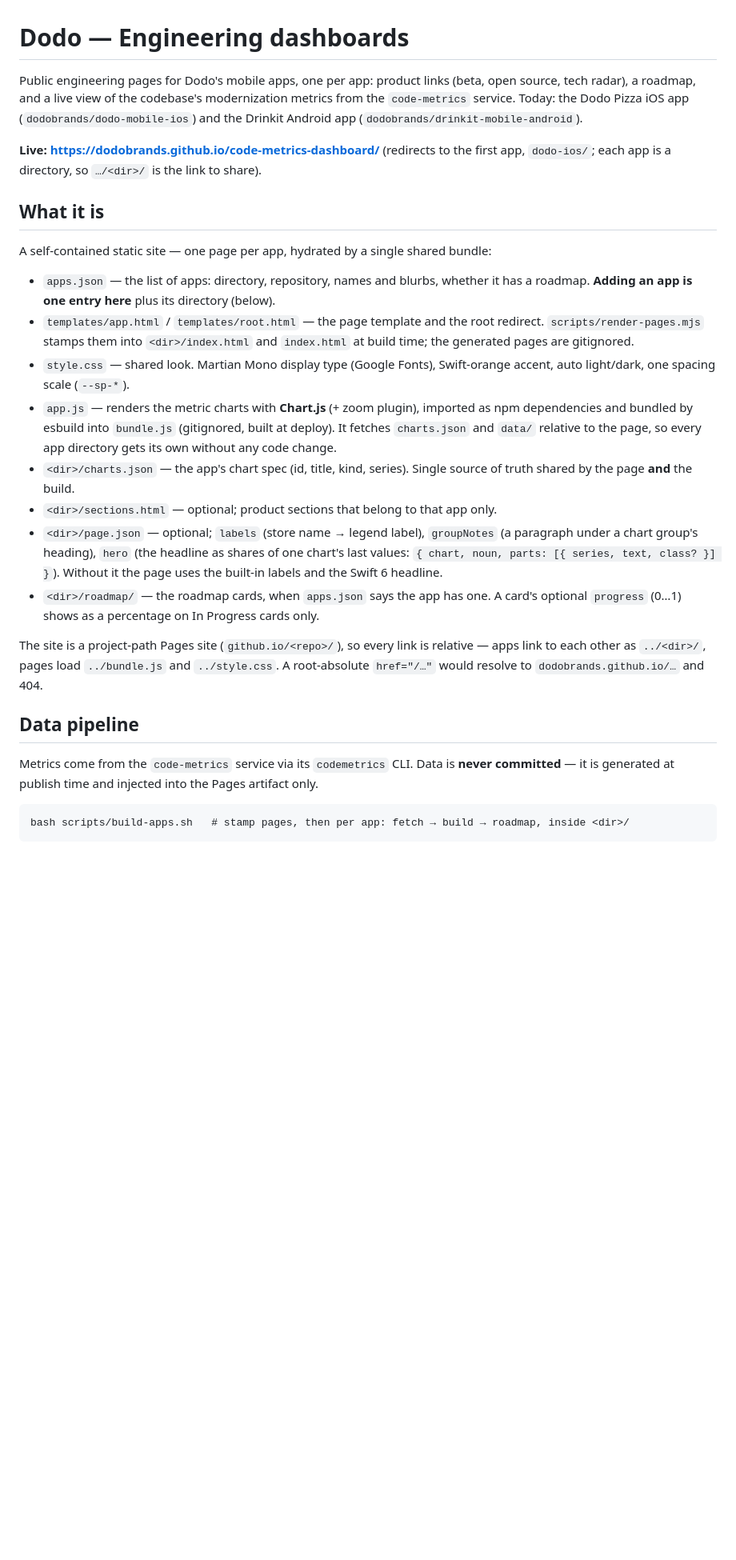
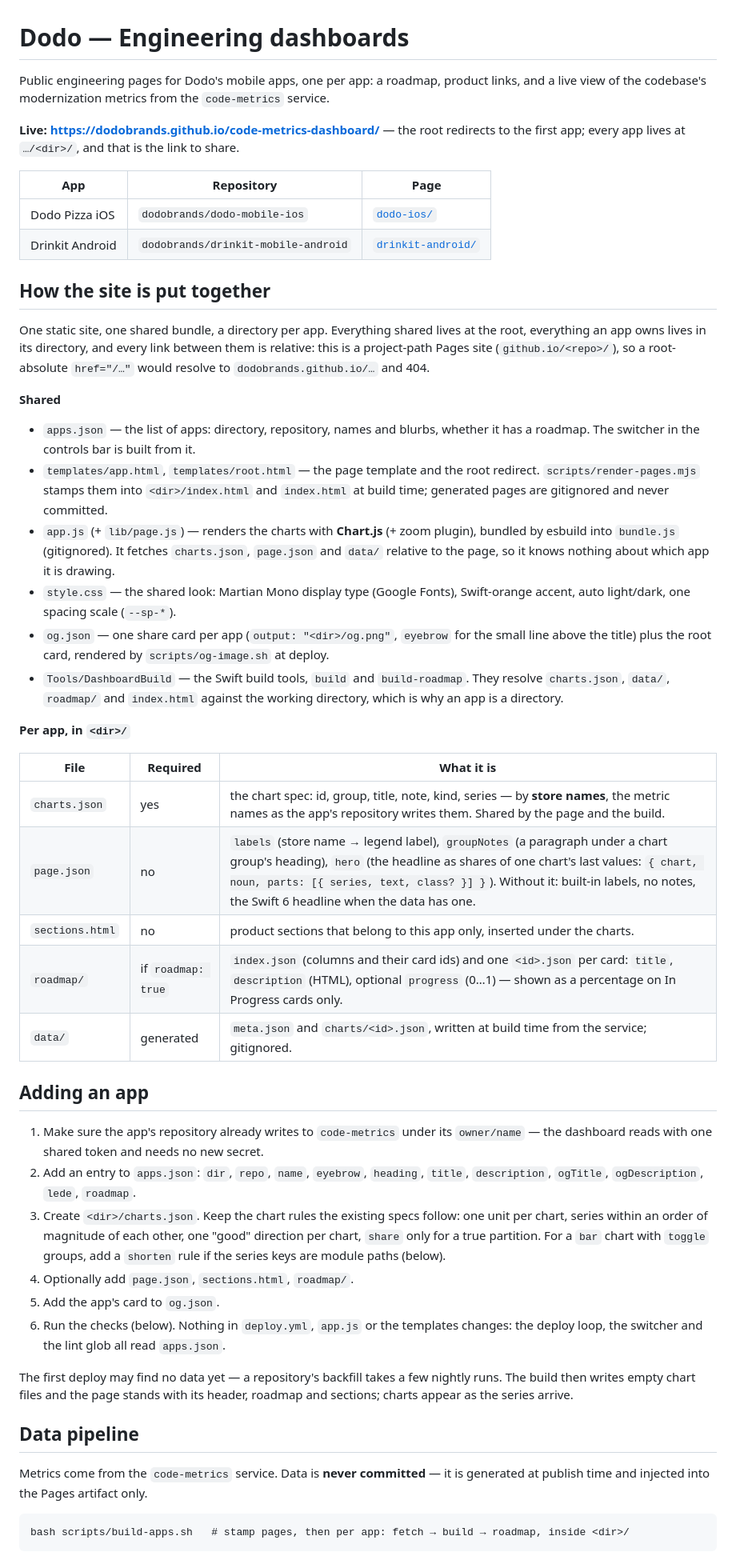
Before and after one commit to dodobrands/code-metrics-dashboard, a Markdown page: README.md, the part around one of its changes. Shown at 80% size. Rendered like a GitHub page; blank space fills up the shorter version.

````diff
--- a/README.md
+++ b/README.md
@@ -1,46 +1,74 @@
 # Dodo — Engineering dashboards
 
-Public engineering pages for Dodo's mobile apps, one per app: product links (beta, open
-source, tech radar), a roadmap, and a live view of the codebase's modernization metrics
-from the `code-metrics` service. Today: the Dodo Pizza iOS app (`dodobrands/dodo-mobile-ios`)
-and the Drinkit Android app (`dodobrands/drinkit-mobile-android`).
+Public engineering pages for Dodo's mobile apps, one per app: a roadmap, product links, and a
+live view of the codebase's modernization metrics from the `code-metrics` service.
 
-**Live: https://dodobrands.github.io/code-metrics-dashboard/** (redirects to the first app,
-`dodo-ios/`; each app is a directory, so `…/<dir>/` is the link to share).
+**Live: https://dodobrands.github.io/code-metrics-dashboard/** — the root redirects to the first
+app; every app lives at `…/<dir>/`, and that is the link to share.
 
-## What it is
+| App | Repository | Page |
+|---|---|---|
+| Dodo Pizza iOS | `dodobrands/dodo-mobile-ios` | [`dodo-ios/`](https://dodobrands.github.io/code-metrics-dashboard/dodo-ios/) |
+| Drinkit Android | `dodobrands/drinkit-mobile-android` | [`drinkit-android/`](https://dodobrands.github.io/code-metrics-dashboard/drinkit-android/) |
 
-A self-contained static site — one page per app, hydrated by a single shared bundle:
+## How the site is put together
+
+One static site, one shared bundle, a directory per app. Everything shared lives at the root,
+everything an app owns lives in its directory, and every link between them is relative: this is
+a project-path Pages site (`github.io/<repo>/`), so a root-absolute `href="/…"` would resolve
+to `dodobrands.github.io/…` and 404.
+
+**Shared**
 
 - `apps.json` — the list of apps: directory, repository, names and blurbs, whether it has a
-  roadmap. **Adding an app is one entry here** plus its directory (below).
-- `templates/app.html` / `templates/root.html` — the page template and the root redirect.
+  roadmap. The switcher in the controls bar is built from it.
+- `templates/app.html`, `templates/root.html` — the page template and the root redirect.
   `scripts/render-pages.mjs` stamps them into `<dir>/index.html` and `index.html` at build
-  time; the generated pages are gitignored.
-- `style.css` — shared look. Martian Mono display type (Google Fonts), Swift-orange
+  time; generated pages are gitignored and never committed.
+- `app.js` (+ `lib/page.js`) — renders the charts with **Chart.js** (+ zoom plugin), bundled
+  by esbuild into `bundle.js` (gitignored). It fetches `charts.json`, `page.json` and `data/`
+  relative to the page, so it knows nothing about which app it is drawing.
+- `style.css` — the shared look: Martian Mono display type (Google Fonts), Swift-orange
   accent, auto light/dark, one spacing scale (`--sp-*`).
-- `app.js` — renders the metric charts with **Chart.js** (+ zoom plugin), imported as
-  npm dependencies and bundled by esbuild into `bundle.js` (gitignored, built at deploy).
-  It fetches `charts.json` and `data/` relative to the page, so every app directory gets
-  its own without any code change.
-- `<dir>/charts.json` — the app's chart spec (id, title, kind, series). Single source of
-  truth shared by the page **and** the build.
-- `<dir>/sections.html` — optional; product sections that belong to that app only.
-- `<dir>/page.json` — optional; `labels` (store name → legend label), `groupNotes` (a paragraph
-  under a chart group's heading), `hero` (the headline as shares of one chart's last values:
-  `{ chart, noun, parts: [{ series, text, class? }] }`). Without it the page uses the built-in
-  labels and the Swift 6 headline.
-- `<dir>/roadmap/` — the roadmap cards, when `apps.json` says the app has one. A card's optional
-  `progress` (0…1) shows as a percentage on In Progress cards only.
+- `og.json` — one share card per app (`output: "<dir>/og.png"`, `eyebrow` for the small line
+  above the title) plus the root card, rendered by `scripts/og-image.sh` at deploy.
+- `Tools/DashboardBuild` — the Swift build tools, `build` and `build-roadmap`. They resolve
+  `charts.json`, `data/`, `roadmap/` and `index.html` against the working directory, which is
+  why an app is a directory.
 
-The site is a project-path Pages site (`github.io/<repo>/`), so every link is relative —
-apps link to each other as `../<dir>/`, pages load `../bundle.js` and `../style.css`. A
-root-absolute `href="/…"` would resolve to `dodobrands.github.io/…` and 404.
+**Per app, in `<dir>/`**
+
+| File | Required | What it is |
+|---|---|---|
+| `charts.json` | yes | the chart spec: id, group, title, note, kind, series — by **store names**, the metric names as the app's repository writes them. Shared by the page and the build. |
+| `page.json` | no | `labels` (store name → legend label), `groupNotes` (a paragraph under a chart group's heading), `hero` (the headline as shares of one chart's last values: `{ chart, noun, parts: [{ series, text, class? }] }`). Without it: built-in labels, no notes, the Swift 6 headline when the data has one. |
+| `sections.html` | no | product sections that belong to this app only, inserted under the charts. |
+| `roadmap/` | if `roadmap: true` | `index.json` (columns and their card ids) and one `<id>.json` per card: `title`, `description` (HTML), optional `progress` (0…1) — shown as a percentage on In Progress cards only. |
+| `data/` | generated | `meta.json` and `charts/<id>.json`, written at build time from the service; gitignored. |
+
+## Adding an app
+
+1. Make sure the app's repository already writes to `code-metrics` under its `owner/name` — the
+   dashboard reads with one shared token and needs no new secret.
+2. Add an entry to `apps.json`: `dir`, `repo`, `name`, `eyebrow`, `heading`, `title`,
+   `description`, `ogTitle`, `ogDescription`, `lede`, `roadmap`.
+3. Create `<dir>/charts.json`. Keep the chart rules the existing specs follow: one unit per
+   chart, series within an order of magnitude of each other, one "good" direction per chart,
+   `share` only for a true partition. For a `bar` chart with `toggle` groups, add a `shorten`
+   rule if the series keys are module paths (below).
+4. Optionally add `page.json`, `sections.html`, `roadmap/`.
+5. Add the app's card to `og.json`.
+6. Run the checks (below). Nothing in `deploy.yml`, `app.js` or the templates changes: the
+   deploy loop, the switcher and the lint glob all read `apps.json`.
+
+The first deploy may find no data yet — a repository's backfill takes a few nightly runs.
+The build then writes empty chart files and the page stands with its header, roadmap and
+sections; charts appear as the series arrive.
 
 ## Data pipeline
 
-Metrics come from the `code-metrics` service via its `codemetrics` CLI. Data is **never
-committed** — it is generated at publish time and injected into the Pages artifact only.
+Metrics come from the `code-metrics` service. Data is **never committed** — it is generated at
+publish time and injected into the Pages artifact only.
 
 ```
 bash scripts/build-apps.sh   # stamp pages, then per app: fetch → build → roadmap, inside <dir>/
````
Also changed, not shown: other parts of README.md (+54 -48 lines).
